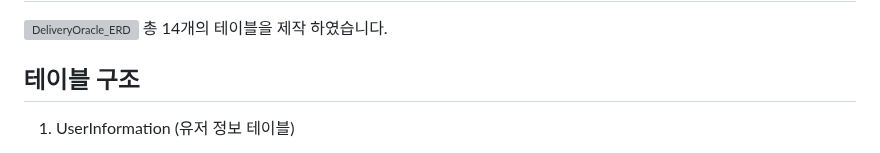
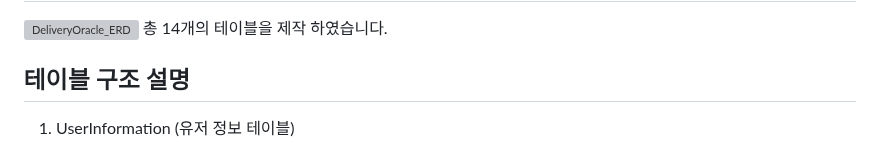
Before and after one commit to itrecipe/DeliveryOracle_Project, a Markdown page: README.md, the part around one of its changes. Drawn GitHub-style; grey boxes are pictures that could not be loaded.

```diff
--- a/README.md
+++ b/README.md
@@ -19,7 +19,7 @@
 ![DeliveryOracle_ERD](https://github.com/user-attachments/assets/5efc7279-a238-4d75-bc04-8155d1fbc517)
 총 14개의 테이블을 제작 하였습니다.
 
-## 테이블 구조
+## 테이블 구조 설명
 1. UserInformation (유저 정보 테이블)
 
 - 유저 아이디 : user_id
```
Also changed, not shown: other parts of README.md (+1 -2 lines).
